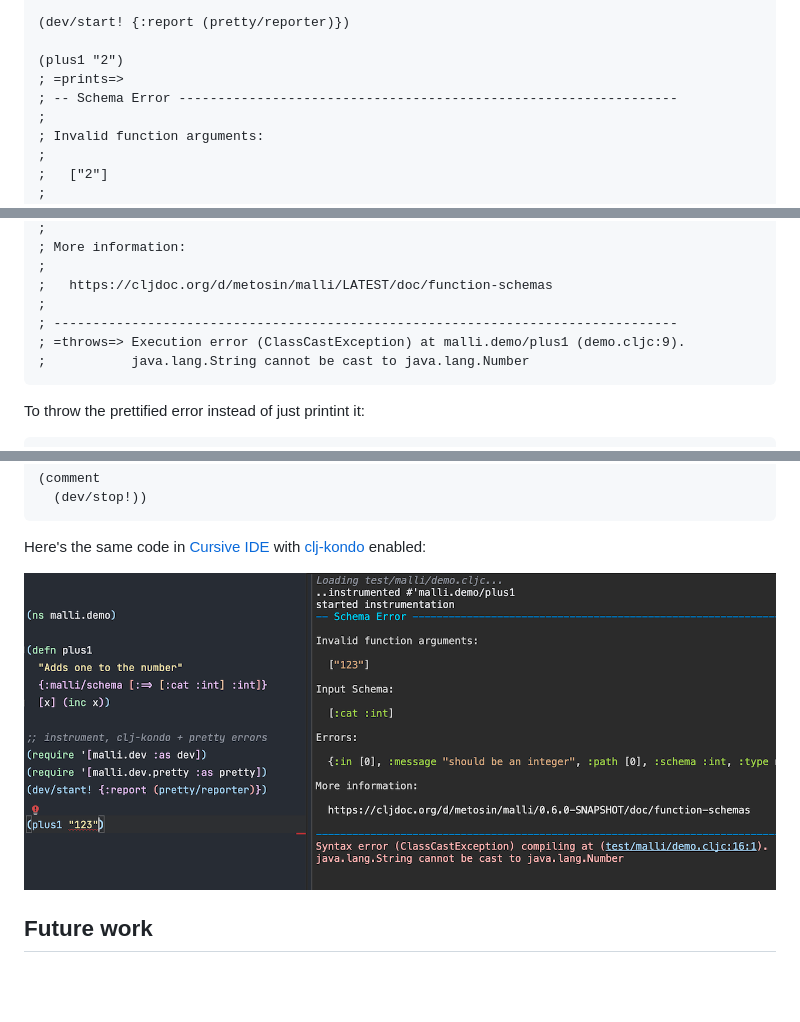
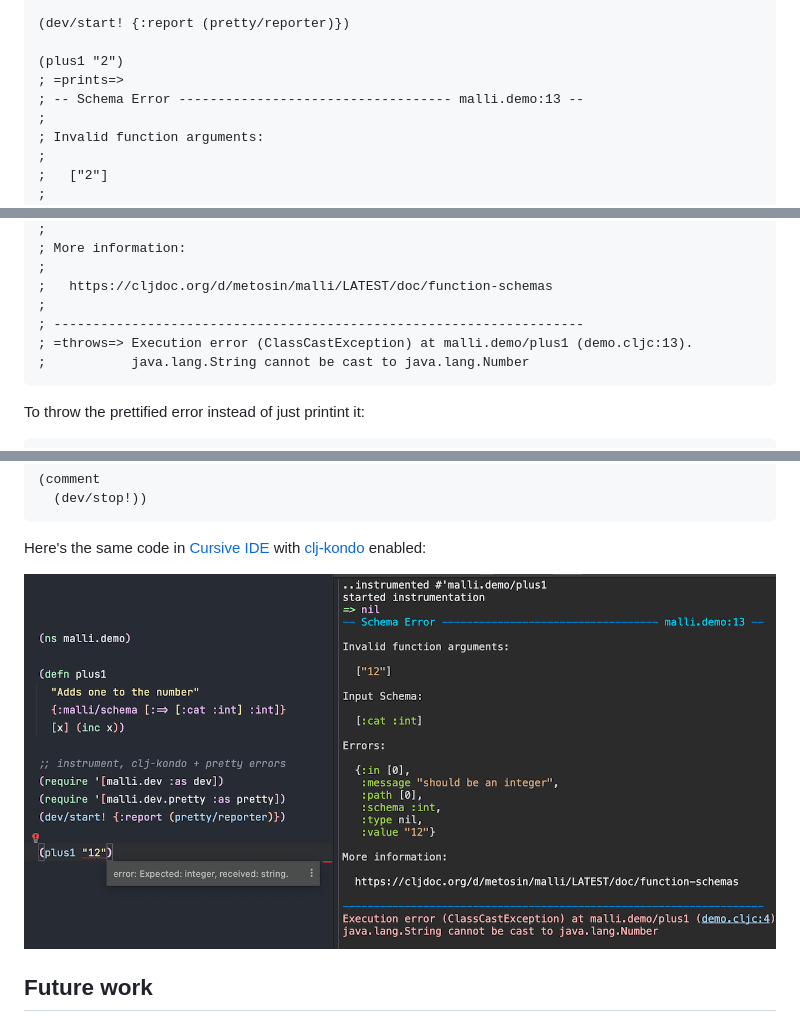
Before and after one commit to metosin/malli, a Markdown page: docs/function-schemas.md, 3 parts joined by grey strips. Rendered like a GitHub page; pictures changed too: docs/img/defn-schema.png; blank space fills up the shorter version.

Commit message:
prettier

````diff
--- a/docs/function-schemas.md
+++ b/docs/function-schemas.md
@@ -516,7 +516,7 @@ For prettier runtime error messages, we can swap the default error printer / thr
 
 (plus1 "2")
 ; =prints=>
-; -- Schema Error ----------------------------------------------------------------
+; -- Schema Error ----------------------------------- malli.demo:13 --
 ;
 ; Invalid function arguments:
 ;
@@ -539,8 +539,8 @@ For prettier runtime error messages, we can swap the default error printer / thr
 ;
 ;   https://cljdoc.org/d/metosin/malli/LATEST/doc/function-schemas
 ;
-; --------------------------------------------------------------------------------
-; =throws=> Execution error (ClassCastException) at malli.demo/plus1 (demo.cljc:9).
+; --------------------------------------------------------------------
+; =throws=> Execution error (ClassCastException) at malli.demo/plus1 (demo.cljc:13).
 ;           java.lang.String cannot be cast to java.lang.Number
 ```
 
````
Also changed, not shown: 2 other files.
